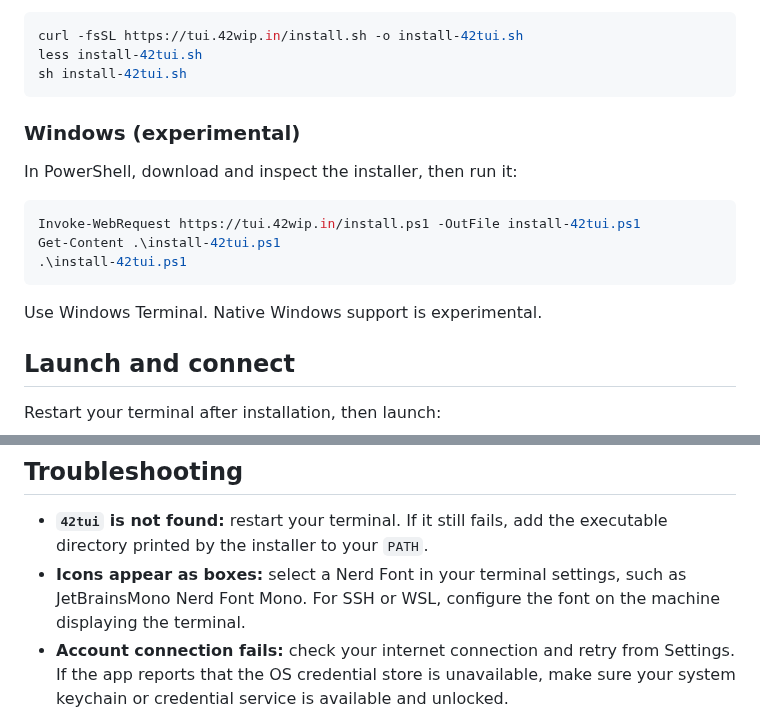
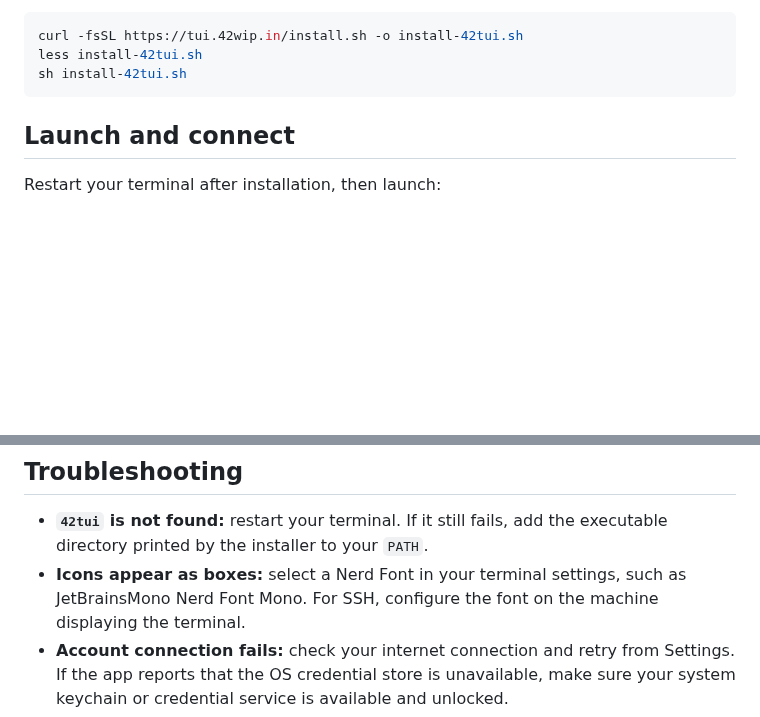
Before and after one commit to HeduroFR/42tui-client, a Markdown page: README.md, 2 parts joined by grey strips. Rendered like a GitHub page; blank space fills up the shorter version.

Commit message:
docs(client): remove Windows from README

````diff
--- a/README.md
+++ b/README.md
@@ -28,18 +28,6 @@ curl -fsSL https://tui.42wip.in/install.sh -o install-42tui.sh
 less install-42tui.sh
 sh install-42tui.sh
 ```
-
-### Windows (experimental)
-
-In PowerShell, download and inspect the installer, then run it:
-
-```powershell
-Invoke-WebRequest https://tui.42wip.in/install.ps1 -OutFile install-42tui.ps1
-Get-Content .\install-42tui.ps1
-.\install-42tui.ps1
-```
-
-Use Windows Terminal. Native Windows support is experimental.
 
 ## Launch and connect
 
@@ -177,7 +165,7 @@ maintain that installation with its original manager.
 - **`42tui` is not found:** restart your terminal. If it still fails, add the
   executable directory printed by the installer to your `PATH`.
 - **Icons appear as boxes:** select a Nerd Font in your terminal settings,
-  such as JetBrainsMono Nerd Font Mono. For SSH or WSL, configure the font on
+  such as JetBrainsMono Nerd Font Mono. For SSH, configure the font on
   the machine displaying the terminal.
 - **Account connection fails:** check your internet connection and retry from
   Settings. If the app reports that the OS credential store is unavailable,
````
